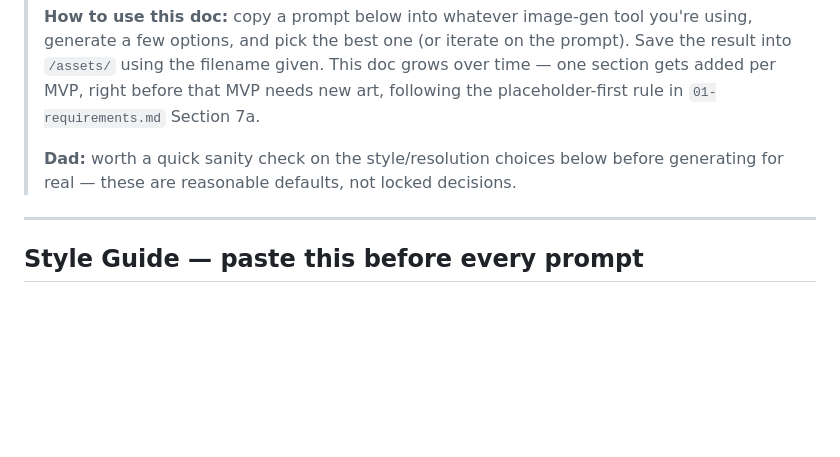
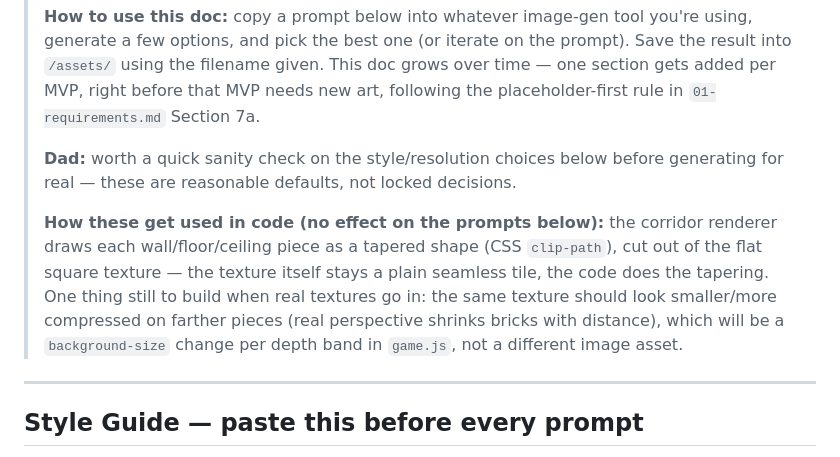
Before and after one commit to HutchNBoots/DungeonEngine, a Markdown page: docs/05-art-generation-prompts.md, the part around the change. GitHub-like rendering; blank space fills up the shorter version.

Commit message:
Note how textures will map onto the tapered corridor pieces
Doesn't change any of the prompts/specs -- just documents that the
clip-path tapering happens in code against a flat seamless texture,
and that per-depth background-size (not a different asset) is how
we'll later fake bricks shrinking with distance.

Co-Authored-By: Claude Sonnet 5 <noreply@anthropic.com>
Claude-Session: https://claude.ai/code/session_01F5VApziiYVa25fFTjMiAUr

```diff
--- a/docs/05-art-generation-prompts.md
+++ b/docs/05-art-generation-prompts.md
@@ -5,6 +5,8 @@
 > **How to use this doc:** copy a prompt below into whatever image-gen tool you're using, generate a few options, and pick the best one (or iterate on the prompt). Save the result into `/assets/` using the filename given. This doc grows over time — one section gets added per MVP, right before that MVP needs new art, following the placeholder-first rule in `01-requirements.md` Section 7a.
 >
 > **Dad:** worth a quick sanity check on the style/resolution choices below before generating for real — these are reasonable defaults, not locked decisions.
+>
+> **How these get used in code (no effect on the prompts below):** the corridor renderer draws each wall/floor/ceiling piece as a tapered shape (CSS `clip-path`), cut out of the flat square texture — the texture itself stays a plain seamless tile, the code does the tapering. One thing still to build when real textures go in: the same texture should look smaller/more compressed on farther pieces (real perspective shrinks bricks with distance), which will be a `background-size` change per depth band in `game.js`, not a different image asset.
 
 ---
 
```
